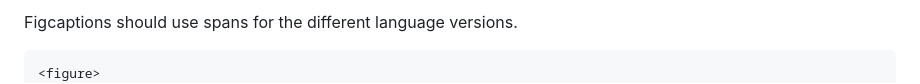
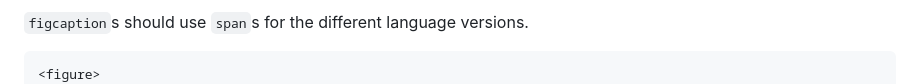
Before and after one commit to w3c/klreq, a Markdown page: EDITING.md, the part around one of its changes. GitHub-like rendering.

````diff
--- a/EDITING.md
+++ b/EDITING.md
@@ -62,6 +83,6 @@ Ids on `dfn` elements should start with `xxdef`, where xx is either en or ko.
 ```
 
-Figcaptions should use spans for the different language versions.
-```
+`figcaption`s should use `span`s for the different language versions.
+```html
 <figure>
 Main figure content here.
````
Also changed, not shown: other parts of EDITING.md (+63 -30 lines).
